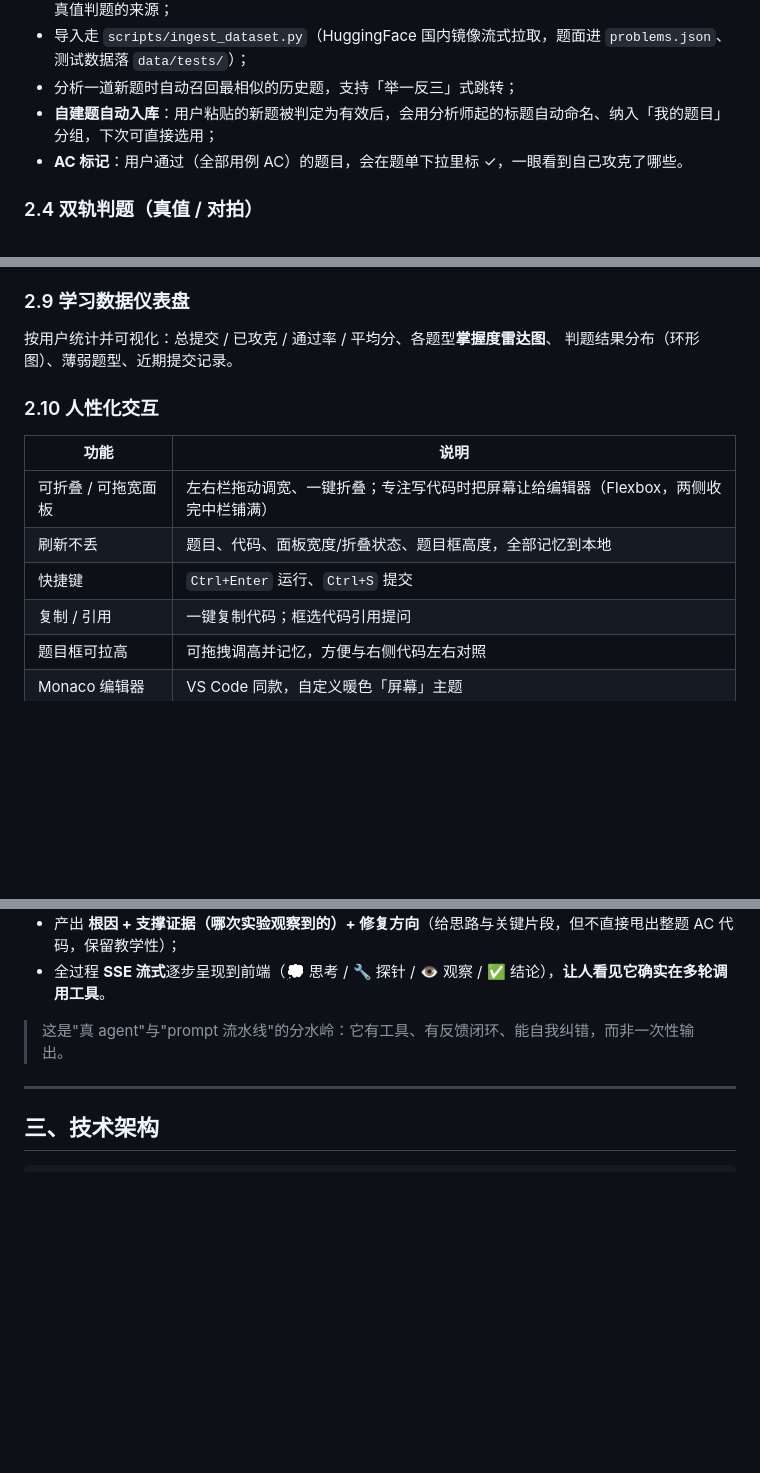
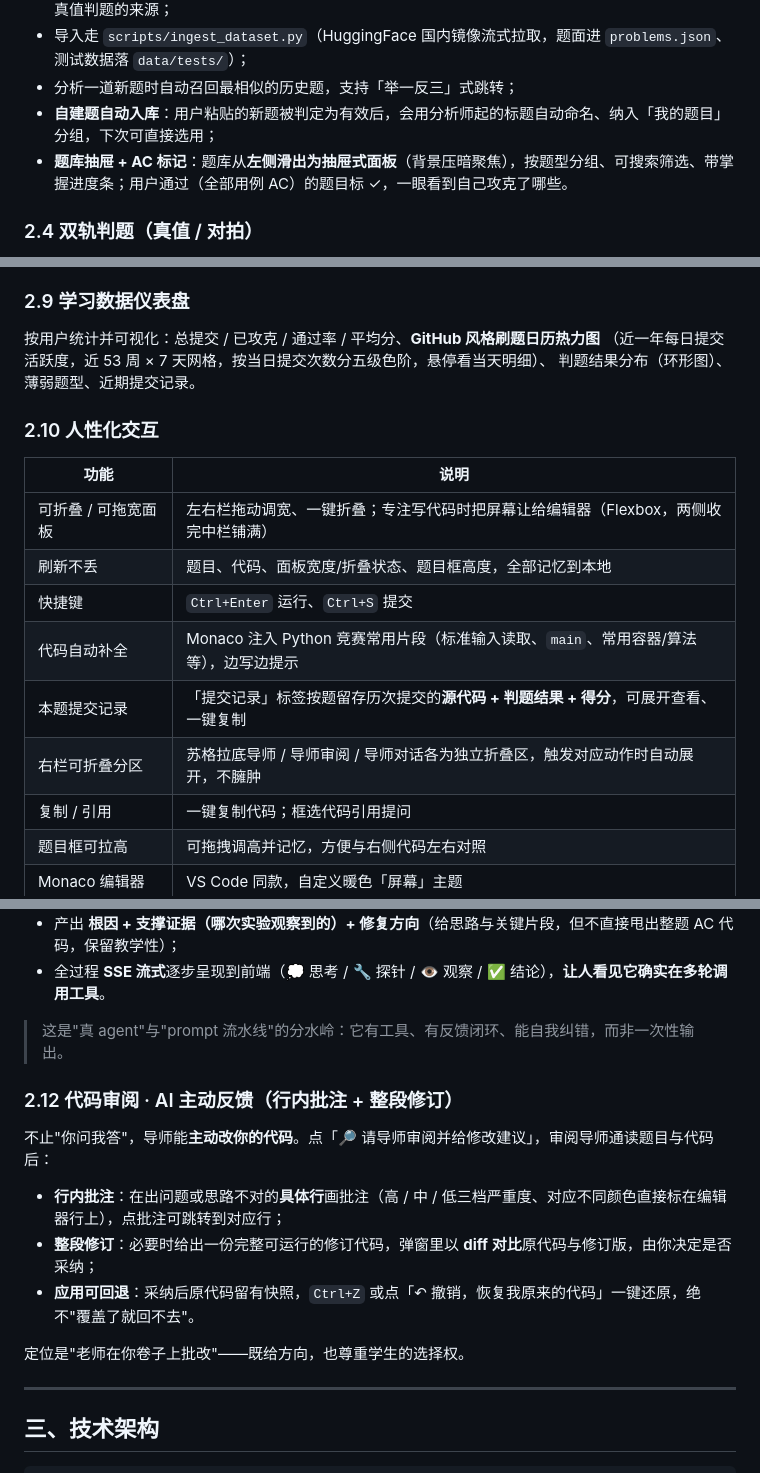
Before and after one commit to ProZhang-Gr/cp-tutor-agent, a Markdown page: 功能报告.md, 3 parts joined by grey strips. Rendered like a GitHub page; blank space fills up the shorter version.

```diff
--- a/功能报告.md
+++ b/功能报告.md
@@ -81,7 +81,7 @@ ARENA 把「算法竞赛辅导」这件事，拆解给一支各司其职的 AI
 - 导入走 `scripts/ingest_dataset.py`（HuggingFace 国内镜像流式拉取，题面进 `problems.json`、测试数据落 `data/tests/`）；
 - 分析一道新题时自动召回最相似的历史题，支持「举一反三」式跳转；
 - **自建题自动入库**：用户粘贴的新题被判定为有效后，会用分析师起的标题自动命名、纳入「我的题目」分组，下次可直接选用；
-- **AC 标记**：用户通过（全部用例 AC）的题目，会在题单下拉里标 ✓，一眼看到自己攻克了哪些。
+- **题库抽屉 + AC 标记**：题库从**左侧滑出为抽屉式面板**（背景压暗聚焦），按题型分组、可搜索筛选、带掌握进度条；用户通过（全部用例 AC）的题目标 ✓，一眼看到自己攻克了哪些。
 
 ### 2.4 双轨判题（真值 / 对拍）
 
@@ -139,7 +139,8 @@ ARENA 把「算法竞赛辅导」这件事，拆解给一支各司其职的 AI
 
 ### 2.9 学习数据仪表盘
 
-按用户统计并可视化：总提交 / 已攻克 / 通过率 / 平均分、各题型**掌握度雷达图**、
+按用户统计并可视化：总提交 / 已攻克 / 通过率 / 平均分、**GitHub 风格刷题日历热力图**
+（近一年每日提交活跃度，近 53 周 × 7 天网格，按当日提交次数分五级色阶，悬停看当天明细）、
 判题结果分布（环形图）、薄弱题型、近期提交记录。
 
 ### 2.10 人性化交互
@@ -149,6 +150,9 @@ ARENA 把「算法竞赛辅导」这件事，拆解给一支各司其职的 AI
 | 可折叠 / 可拖宽面板 | 左右栏拖动调宽、一键折叠；专注写代码时把屏幕让给编辑器（Flexbox，两侧收完中栏铺满） |
 | 刷新不丢 | 题目、代码、面板宽度/折叠状态、题目框高度，全部记忆到本地 |
 | 快捷键 | `Ctrl+Enter` 运行、`Ctrl+S` 提交 |
+| 代码自动补全 | Monaco 注入 Python 竞赛常用片段（标准输入读取、`main`、常用容器/算法等），边写边提示 |
+| 本题提交记录 | 「提交记录」标签按题留存历次提交的**源代码 + 判题结果 + 得分**，可展开查看、一键复制 |
+| 右栏可折叠分区 | 苏格拉底导师 / 导师审阅 / 导师对话各为独立折叠区，触发对应动作时自动展开，不臃肿 |
 | 复制 / 引用 | 一键复制代码；框选代码引用提问 |
 | 题目框可拉高 | 可拖拽调高并记忆，方便与右侧代码左右对照 |
 | Monaco 编辑器 | VS Code 同款，自定义暖色「屏幕」主题 |
@@ -165,6 +169,16 @@ ARENA 把「算法竞赛辅导」这件事，拆解给一支各司其职的 AI
 - 全过程 **SSE 流式**逐步呈现到前端（💭 思考 / 🔧 探针 / 👁 观察 / ✅ 结论），**让人看见它确实在多轮调用工具**。
 
 > 这是"真 agent"与"prompt 流水线"的分水岭：它有工具、有反馈闭环、能自我纠错，而非一次性输出。
+
+### 2.12 代码审阅 · AI 主动反馈（行内批注 + 整段修订）
+
+不止"你问我答"，导师能**主动改你的代码**。点「🔎 请导师审阅并给修改建议」，审阅导师通读题目与代码后：
+
+- **行内批注**：在出问题或思路不对的**具体行**画批注（高 / 中 / 低三档严重度、对应不同颜色直接标在编辑器行上），点批注可跳转到对应行；
+- **整段修订**：必要时给出一份完整可运行的修订代码，弹窗里以 **diff 对比**原代码与修订版，由你决定是否采纳；
+- **应用可回退**：采纳后原代码留有快照，`Ctrl+Z` 或点「↶ 撤销，恢复我原来的代码」一键还原，绝不"覆盖了就回不去"。
+
+定位是"老师在你卷子上批改"——既给方向，也尊重学生的选择权。
 
 ---
 
```
Also changed, not shown: other parts of 功能报告.md (+2 -2 lines), DESIGN.md (+7 -5 lines), README.md (+12 -6 lines).
